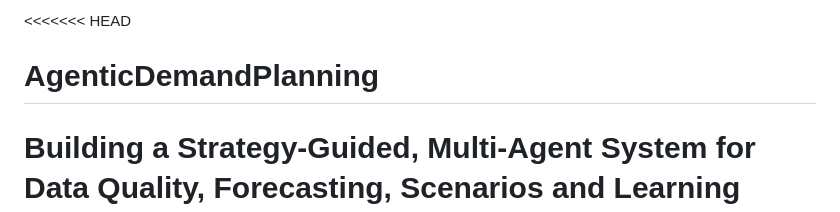
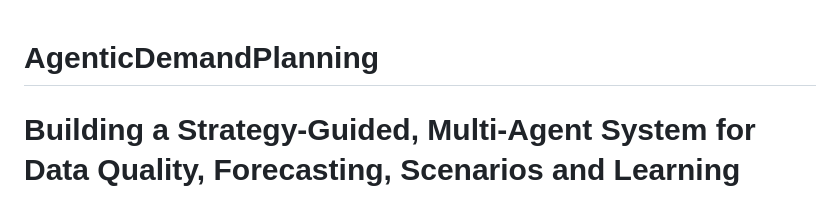
Before and after one commit to AnanthaShankar-kr/AgenticDemandPlanning, a Markdown page: README.md, the part around the change. Rendered like a GitHub page.

```diff
--- a/README.md
+++ b/README.md
@@ -1,4 +1,3 @@
-<<<<<<< HEAD
 # AgenticDemandPlanning
 Building a Strategy-Guided, Multi-Agent System for Data Quality, Forecasting, Scenarios and Learning
 =======
```
